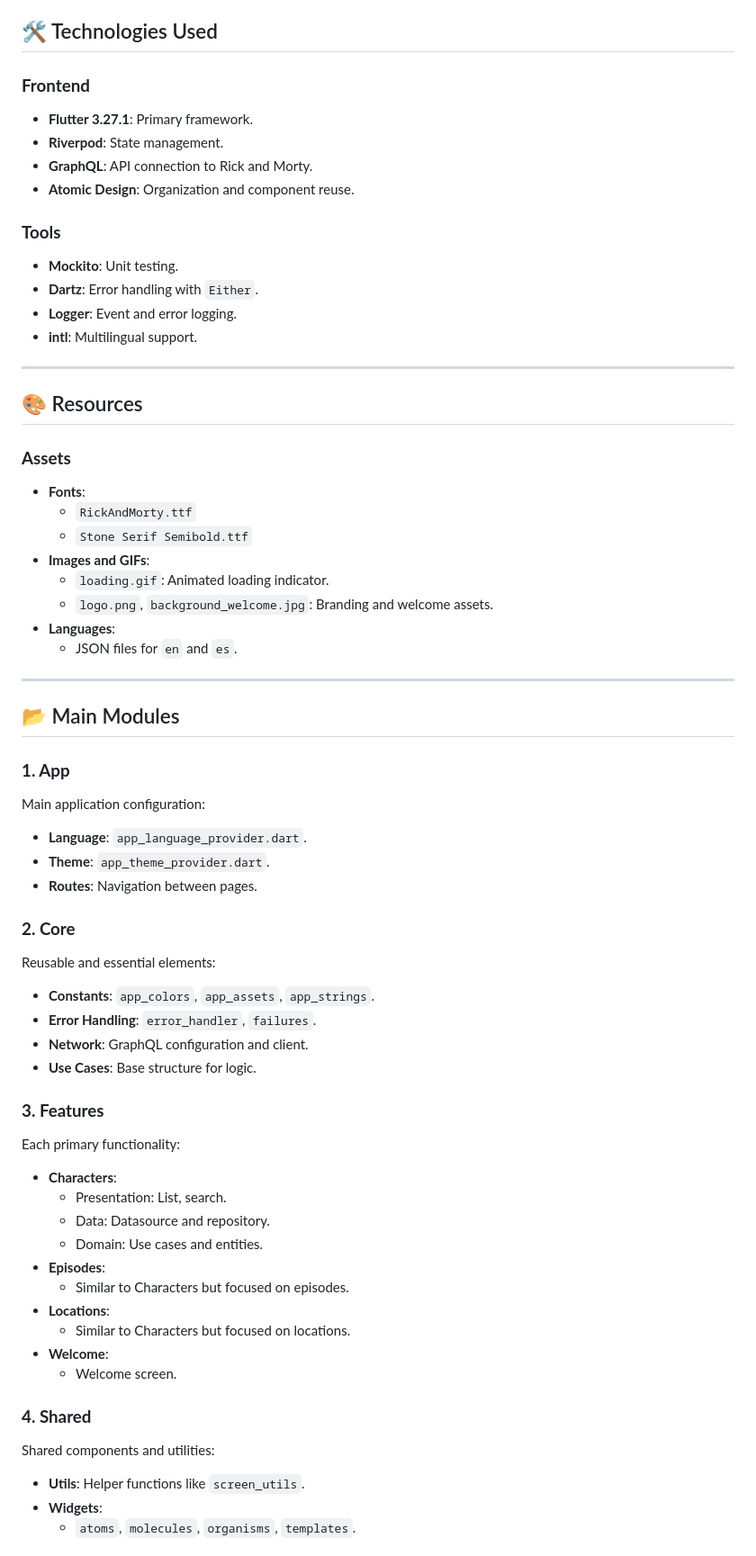
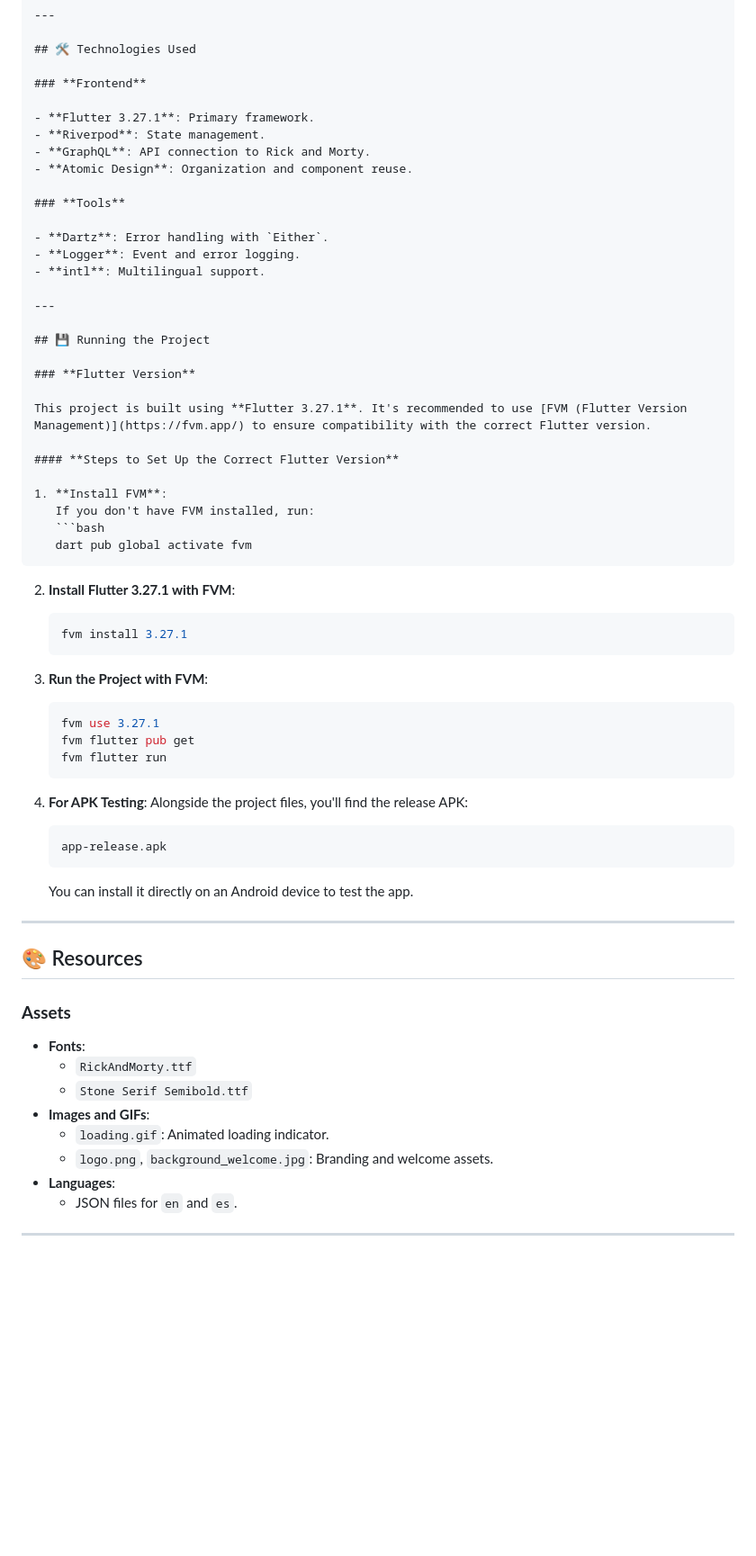
Before and after one commit to hmmunioz/seekTestNew, a Markdown page: README.md, the part around one of its changes. Shown at 90% size. GitHub-like rendering; blank space fills up the shorter version.

Commit message:
seek test rick y morty

`````diff
--- a/README.md
+++ b/README.md
@@ -65,22 +65,61 @@ The project structure follows a modular and organized approach to facilitate sca
 ## 🛠️ Technologies Used
 
 ### **Frontend**
+
 - **Flutter 3.27.1**: Primary framework.
 - **Riverpod**: State management.
 - **GraphQL**: API connection to Rick and Morty.
 - **Atomic Design**: Organization and component reuse.
 
 ### **Tools**
-- **Mockito**: Unit testing.
+
 - **Dartz**: Error handling with `Either`.
 - **Logger**: Event and error logging.
 - **intl**: Multilingual support.
 
 ---
 
+## 💾 Running the Project
+
+### **Flutter Version**
+
+This project is built using **Flutter 3.27.1**. It's recommended to use [FVM (Flutter Version Management)](https://fvm.app/) to ensure compatibility with the correct Flutter version.
+
+#### **Steps to Set Up the Correct Flutter Version**
+
+1. **Install FVM**:
+   If you don't have FVM installed, run:
+   ```bash
+   dart pub global activate fvm
+````
+
+2. **Install Flutter 3.27.1 with FVM**:
+
+   ```bash
+   fvm install 3.27.1
+   ```
+
+3. **Run the Project with FVM**:
+
+   ```bash
+   fvm use 3.27.1
+   fvm flutter pub get
+   fvm flutter run
+   ```
+
+4. **For APK Testing**:
+   Alongside the project files, you'll find the release APK:
+   ```plaintext
+   app-release.apk
+   ```
+   You can install it directly on an Android device to test the app.
+
+---
+
 ## 🎨 Resources
 
 ### **Assets**
+
 - **Fonts**:
   - `RickAndMorty.ttf`
   - `Stone Serif Semibold.ttf`
@@ -92,37 +131,3 @@ The project structure follows a modular and organized approach to facilitate sca
 
 ---
 
-## 📂 Main Modules
-
-### **1. App**
-Main application configuration:
-- **Language**: `app_language_provider.dart`.
-- **Theme**: `app_theme_provider.dart`.
-- **Routes**: Navigation between pages.
-
-### **2. Core**
-Reusable and essential elements:
-- **Constants**: `app_colors`, `app_assets`, `app_strings`.
-- **Error Handling**: `error_handler`, `failures`.
-- **Network**: GraphQL configuration and client.
-- **Use Cases**: Base structure for logic.
-
-### **3. Features**
-Each primary functionality:
-- **Characters**:
-  - Presentation: List, search.
-  - Data: Datasource and repository.
-  - Domain: Use cases and entities.
-- **Episodes**:
-  - Similar to Characters but focused on episodes.
-- **Locations**:
-  - Similar to Characters but focused on locations.
-- **Welcome**:
-  - Welcome screen.
-
-### **4. Shared**
-Shared components and utilities:
-- **Utils**: Helper functions like `screen_utils`.
-- **Widgets**:
-  - `atoms`, `molecules`, `organisms`, `templates`.
-
`````
Also changed, not shown: other parts of README.md (+25 -69 lines).
